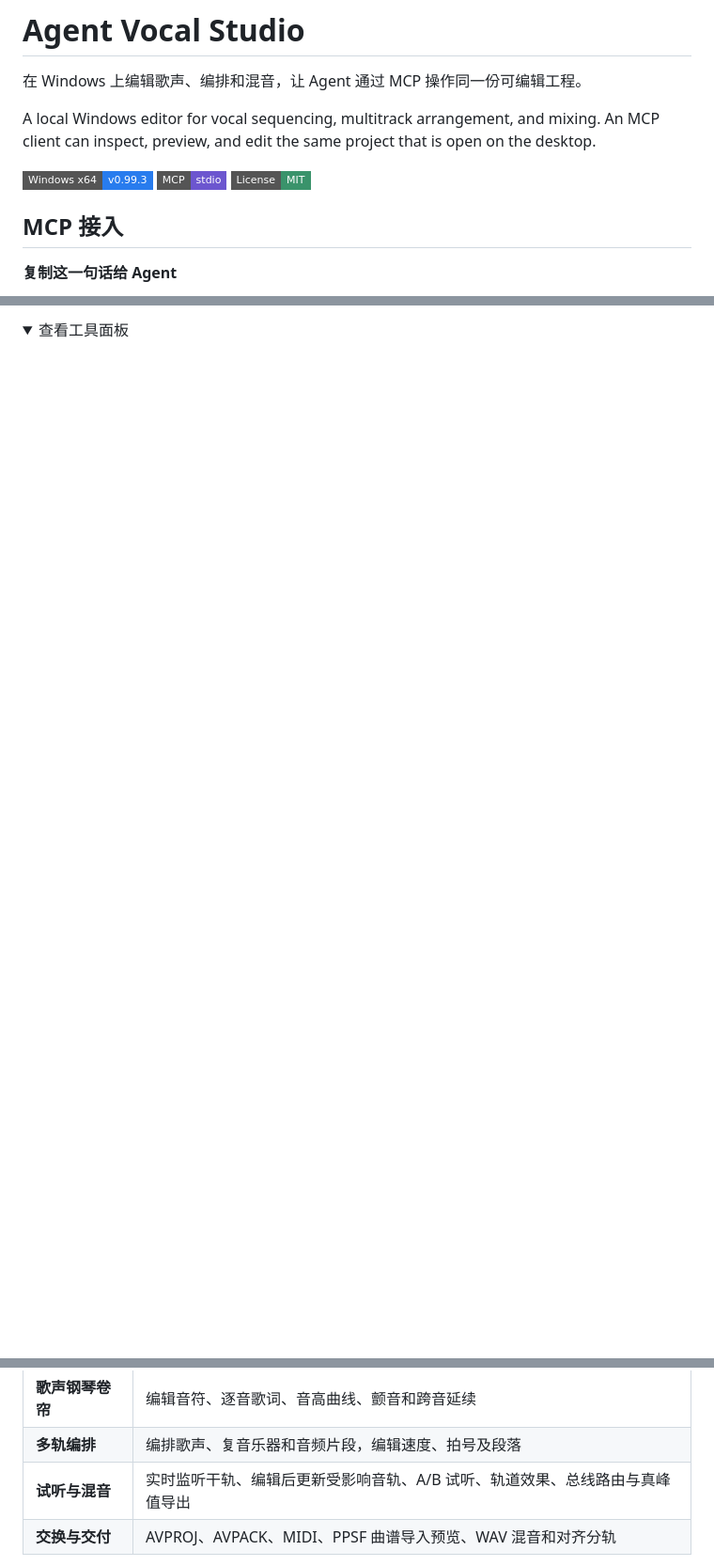
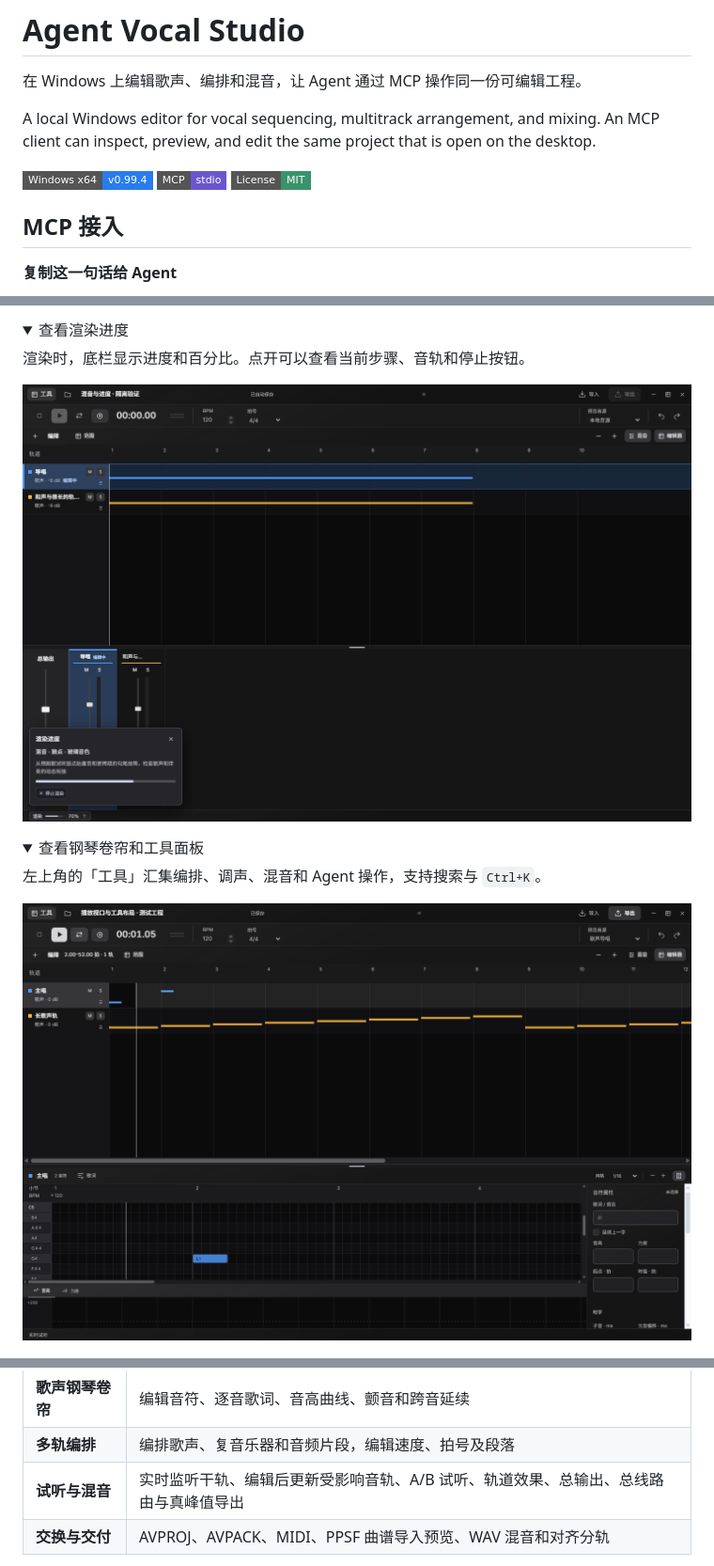
Before and after one commit to Misaoys/agent-vocal-studio, a Markdown page: README.md, 3 parts joined by grey strips. Shown at 94% size. GitHub-like rendering; pictures changed too: docs/studio-render-v0.99.4.png (added); folded sections open; badges without logos; blank space fills up the shorter version.

Commit message:
Refresh project homepage and Windows download for v0.99.4

```diff
--- a/README.md
+++ b/README.md
@@ -6,7 +6,7 @@
 
 A local Windows editor for vocal sequencing, multitrack arrangement, and mixing. An MCP client can inspect, preview, and edit the same project that is open on the desktop.
 
-[![Windows x64 下载 v0.99.3](https://img.shields.io/badge/Windows_x64-v0.99.3-287CEE?style=flat-square)](https://github.com/Misaoys/agent-vocal-studio/releases/download/v0.99.3/Agent-Vocal-Studio-0.99.3-Windows-x64.zip) [![MCP stdio](https://img.shields.io/badge/MCP-stdio-6C56CF?style=flat-square)](#mcp-接入) [![MIT License](https://img.shields.io/badge/License-MIT-3A936B?style=flat-square)](LICENSE)
+[![Windows x64 下载 v0.99.4](https://img.shields.io/badge/Windows_x64-v0.99.4-287CEE?style=flat-square)](https://github.com/Misaoys/agent-vocal-studio/releases/download/v0.99.4/Agent-Vocal-Studio-0.99.4-Windows-x64.zip) [![MCP stdio](https://img.shields.io/badge/MCP-stdio-6C56CF?style=flat-square)](#mcp-接入) [![MIT License](https://img.shields.io/badge/License-MIT-3A936B?style=flat-square)](LICENSE)
 
 ## MCP 接入
 
@@ -64,6 +66,19 @@ codex mcp get agent_vocal_studio
 
 <details>
-<summary>查看工具面板</summary>
+<summary>查看渲染进度</summary>
+
+渲染时，底栏显示进度和百分比。点开可以查看当前步骤、音轨和停止按钮。
+
+<p><img src="docs/studio-render-v0.99.4.png" alt="底栏显示渲染进度，点开后可查看当前步骤和停止按钮" width="100%"></p>
+
+</details>
+
+<details>
+<summary>查看钢琴卷帘和工具面板</summary>
+
+左上角的「工具」汇集编排、调声、混音和 Agent 操作，支持搜索与 `Ctrl+K`。
+
+<p><img src="docs/studio-editor-v0.99.2.png" alt="多轨编排、播放游标和钢琴卷帘" width="100%"></p>
 
 <p><img src="docs/studio-tools-v0.99.2.png" alt="工具面板的分类、搜索框和快捷键" width="100%"></p>
 
@@ -73,7 +88,7 @@ codex mcp get agent_vocal_studio
 | --- | --- |
 | **歌声钢琴卷帘** | 编辑音符、逐音歌词、音高曲线、颤音和跨音延续 |
 | **多轨编排** | 编排歌声、复音乐器和音频片段，编辑速度、拍号及段落 |
-| **试听与混音** | 实时监听干轨、编辑后更新受影响音轨、A/B 试听、轨道效果、总线路由与真峰值导出 |
+| **试听与混音** | 实时监听干轨、编辑后更新受影响音轨、A/B 试听、轨道效果、总输出、总线路由与真峰值导出 |
 | **交换与交付** | AVPROJ、AVPACK、MIDI、PPSF 曲谱导入预览、WAV 混音和对齐分轨 |
 
 Agent 可以先读取工程版本和选区，再用 `agent_focus` 标出操作目标，预览改动后按版本提交。桌面显示当前工程版本的 Agent 定位。速度、效果器、作品设计等操作会指向可见的「工具」入口，工程更新时会清除旧高亮。 [查看 Agent 选区](docs/studio-agent.png) · [查看工具定位](docs/studio-tools-focus.png)
```
Also changed, not shown: other parts of README.md (+5 -3 lines), docs/使用手册.md (+3 -1 lines), docs/studio-mixer-v0.99.4.png (added).
